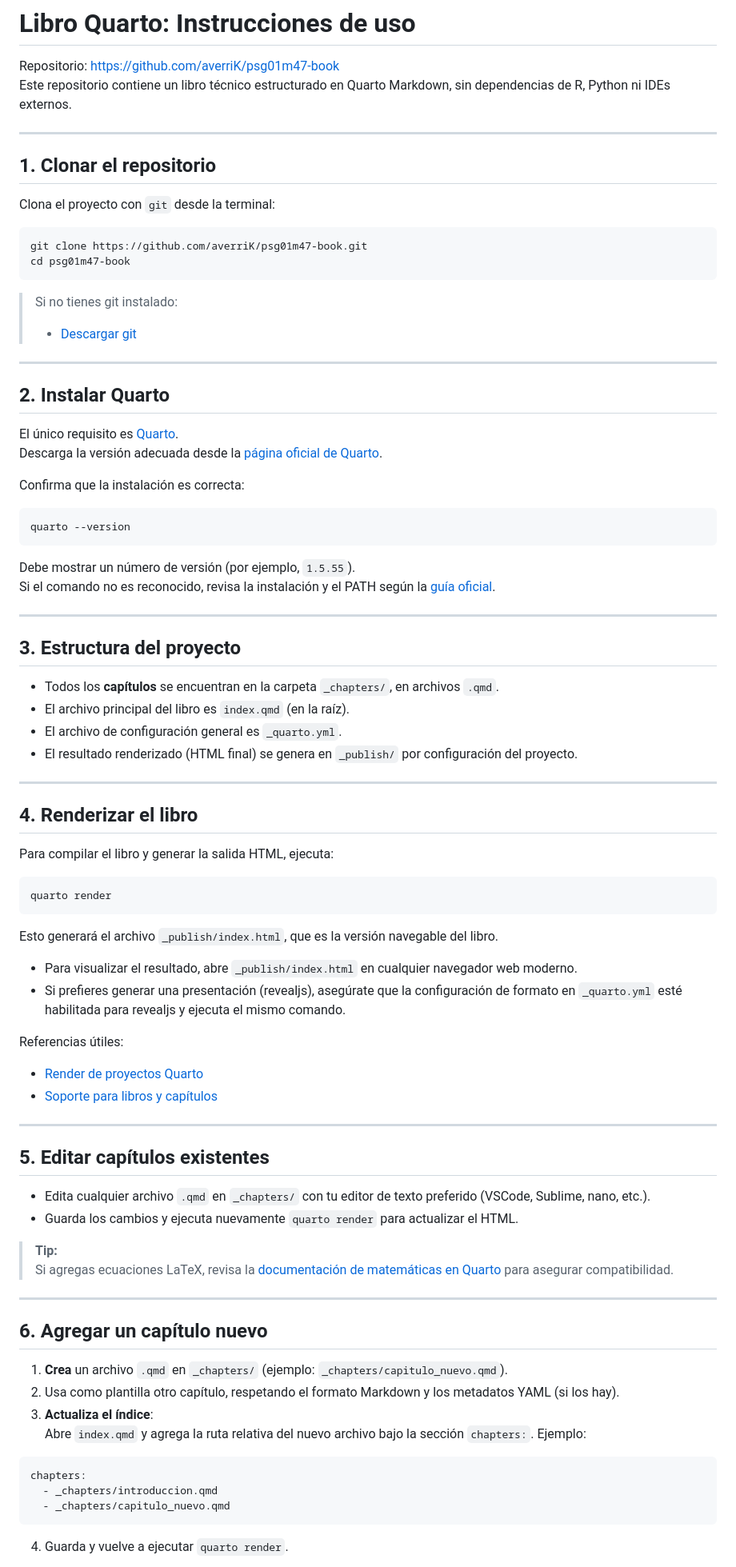
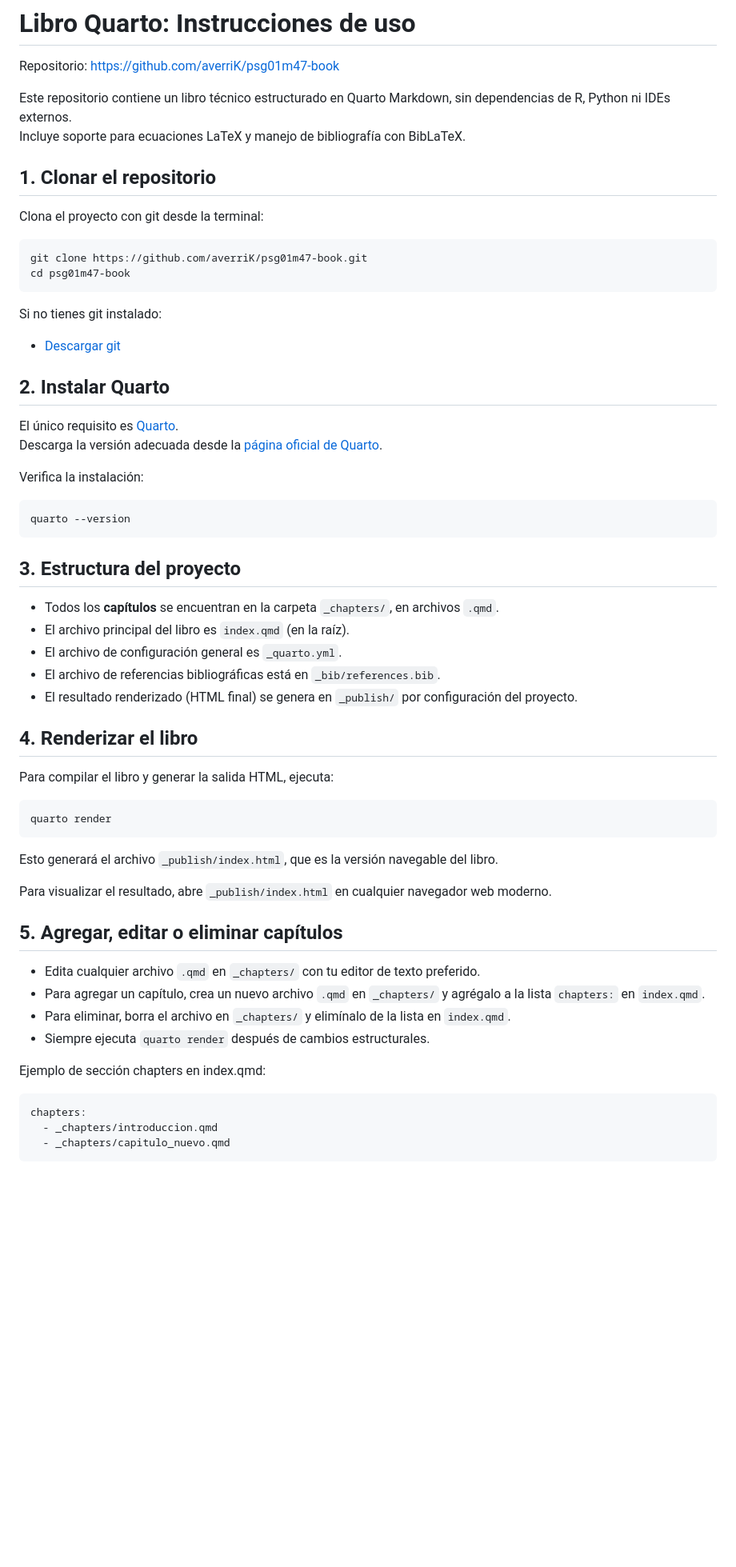
Before and after one commit to averriK/psg01m47-book, a Markdown page: README.md, the part around one of its changes. Shown at 80% size. Rendered like a GitHub page; blank space fills up the shorter version.

````diff
--- a/README.md
+++ b/README.md
@@ -1,78 +1,65 @@
 # Libro Quarto: Instrucciones de uso
 
 Repositorio: [https://github.com/averriK/psg01m47-book](https://github.com/averriK/psg01m47-book)
+
 Este repositorio contiene un libro técnico estructurado en Quarto Markdown, sin dependencias de R, Python ni IDEs externos.
+Incluye soporte para ecuaciones LaTeX y manejo de bibliografía con BibLaTeX.
 
----
 
 ## 1. Clonar el repositorio
 
-Clona el proyecto con `git` desde la terminal:
+Clona el proyecto con git desde la terminal:
+
 ```sh
 git clone https://github.com/averriK/psg01m47-book.git
 cd psg01m47-book
 ```
-> Si no tienes git instalado:
-> - [Descargar git](https://git-scm.com/downloads)
+Si no tienes git instalado:
+- [Descargar git](https://git-scm.com/downloads)
 
----
 
 ## 2. Instalar Quarto
 
 El único requisito es [Quarto](https://quarto.org/).
 Descarga la versión adecuada desde la [página oficial de Quarto](https://quarto.org/docs/get-started/).
 
-Confirma que la instalación es correcta:
+Verifica la instalación:
+
 ```sh
 quarto --version
 ```
-Debe mostrar un número de versión (por ejemplo, `1.5.55`).
-Si el comando no es reconocido, revisa la instalación y el PATH según la [guía oficial](https://quarto.org/docs/get-started/).
 
----
 
 ## 3. Estructura del proyecto
 
 - Todos los **capítulos** se encuentran en la carpeta `_chapters/`, en archivos `.qmd`.
 - El archivo principal del libro es `index.qmd` (en la raíz).
 - El archivo de configuración general es `_quarto.yml`.
+- El archivo de referencias bibliográficas está en `_bib/references.bib`.
 - El resultado renderizado (HTML final) se genera en `_publish/` por configuración del proyecto.
 
----
 
 ## 4. Renderizar el libro
 
 Para compilar el libro y generar la salida HTML, ejecuta:
+
 ```sh
 quarto render
 ```
+
 Esto generará el archivo `_publish/index.html`, que es la versión navegable del libro.
 
-- Para visualizar el resultado, abre `_publish/index.html` en cualquier navegador web moderno.
-- Si prefieres generar una presentación (revealjs), asegúrate que la configuración de formato en `_quarto.yml` esté habilitada para revealjs y ejecuta el mismo comando.
+Para visualizar el resultado, abre `_publish/index.html` en cualquier navegador web moderno.
 
-Referencias útiles:
-- [Render de proyectos Quarto](https://quarto.org/docs/projects/quarto-projects.html)
-- [Soporte para libros y capítulos](https://quarto.org/docs/books/)
 
----
+## 5. Agregar, editar o eliminar capítulos
 
-## 5. Editar capítulos existentes
+- Edita cualquier archivo `.qmd` en `_chapters/` con tu editor de texto preferido.
+- Para agregar un capítulo, crea un nuevo archivo `.qmd` en `_chapters/` y agrégalo a la lista `chapters:` en `index.qmd`.
+- Para eliminar, borra el archivo en `_chapters/` y elimínalo de la lista en `index.qmd`.
+- Siempre ejecuta `quarto render` después de cambios estructurales.
 
-- Edita cualquier archivo `.qmd` en `_chapters/` con tu editor de texto preferido (VSCode, Sublime, nano, etc.).
-- Guarda los cambios y ejecuta nuevamente `quarto render` para actualizar el HTML.
-
-> **Tip:**
-> Si agregas ecuaciones LaTeX, revisa la [documentación de matemáticas en Quarto](https://quarto.org/docs/authoring/markdown-basics.html#mathematics) para asegurar compatibilidad.
-
----
-
-## 6. Agregar un capítulo nuevo
-
-1. **Crea** un archivo `.qmd` en `_chapters/` (ejemplo: `_chapters/capitulo_nuevo.qmd`).
-2. Usa como plantilla otro capítulo, respetando el formato Markdown y los metadatos YAML (si los hay).
-3. **Actualiza el índice**:
-   Abre `index.qmd` y agrega la ruta relativa del nuevo archivo bajo la sección `chapters:`. Ejemplo:
+Ejemplo de sección chapters en index.qmd:
 
 ```yaml
 chapters:
@@ -80,5 +67,4 @@ chapters:
   - _chapters/capitulo_nuevo.qmd
 ```
 
-4. Guarda y vuelve a ejecutar `quarto render`.
 
````
Also changed, not shown: other parts of README.md (+136 -22 lines).
